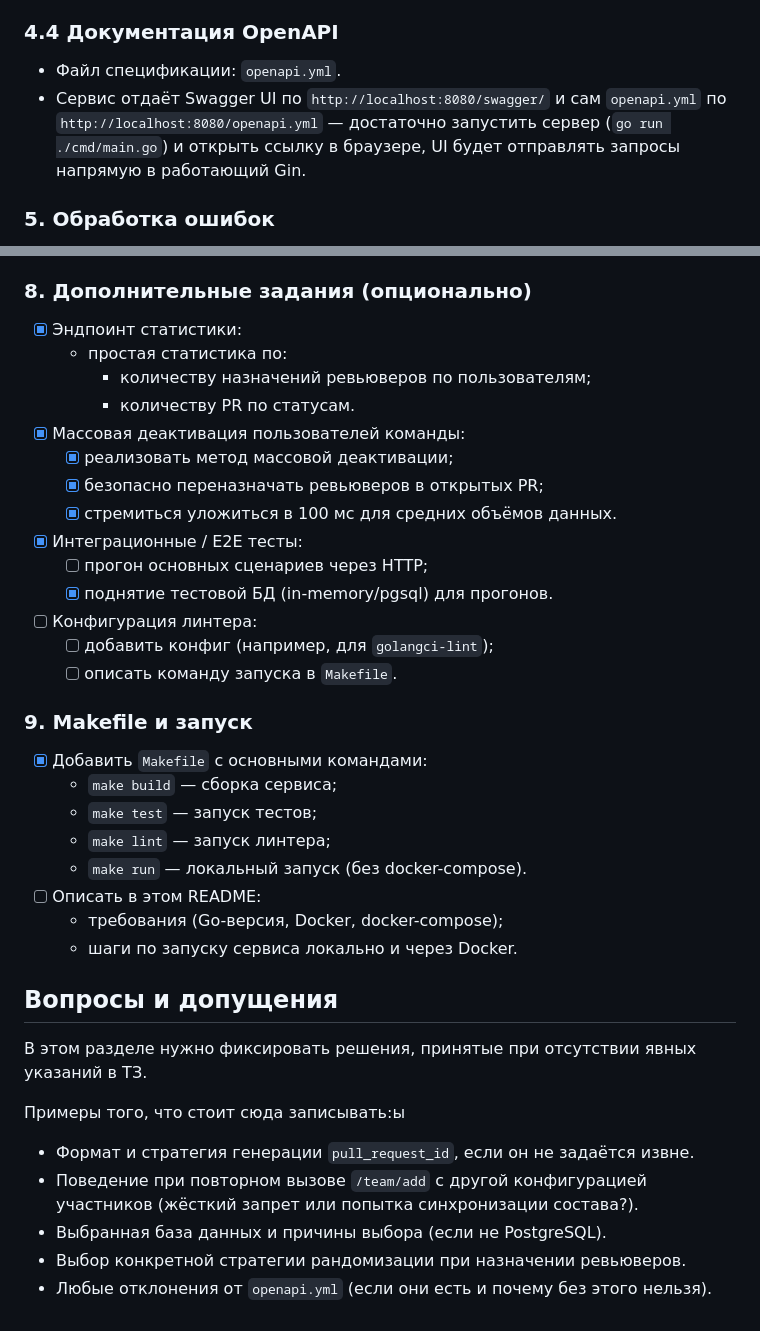
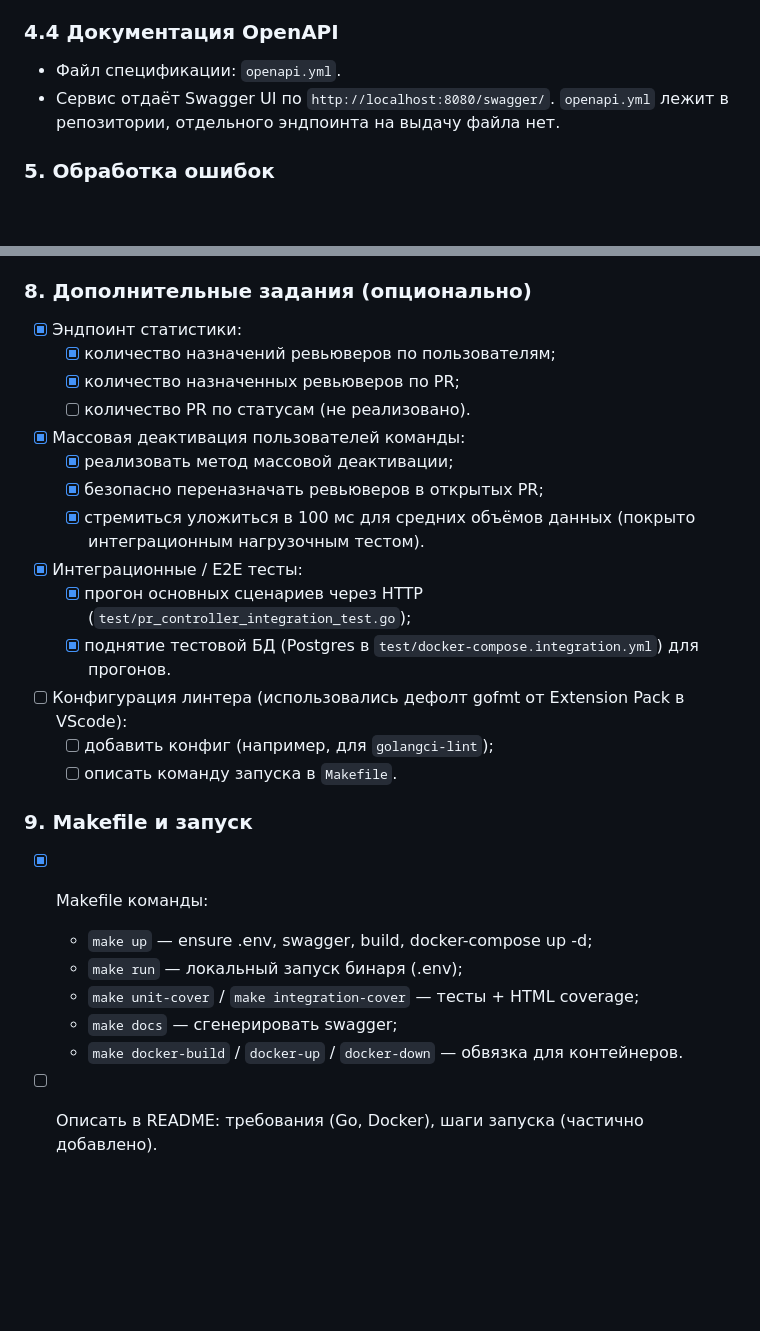
Before and after one commit to Leganyst/avitoTrainee, a Markdown page: checkpoints.md, 2 parts joined by grey strips. Drawn GitHub-style; blank space fills up the shorter version.

```diff
--- a/checkpoints.md
+++ b/checkpoints.md
@@ -108,7 +108,7 @@
 ### 4.4 Документация OpenAPI
 
 - Файл спецификации: `openapi.yml`.
-- Сервис отдаёт Swagger UI по `http://localhost:8080/swagger/` и сам `openapi.yml` по `http://localhost:8080/openapi.yml` — достаточно запустить сервер (`go run ./cmd/main.go`) и открыть ссылку в браузере, UI будет отправлять запросы напрямую в работающий Gin.
+- Сервис отдаёт Swagger UI по `http://localhost:8080/swagger/`. `openapi.yml` лежит в репозитории, отдельного эндпоинта на выдачу файла нет.
 
 ### 5. Обработка ошибок
 
@@ -145,39 +145,26 @@
 ### 8. Дополнительные задания (опционально)
 
 - [x] Эндпоинт статистики:
-  - простая статистика по:
-    - количеству назначений ревьюверов по пользователям;
-    - количеству PR по статусам.
+  - [x] количество назначений ревьюверов по пользователям;
+  - [x] количество назначенных ревьюверов по PR;
+  - [ ] количество PR по статусам (не реализовано).
 - [x] Массовая деактивация пользователей команды:
   - [x] реализовать метод массовой деактивации;
   - [x] безопасно переназначать ревьюверов в открытых PR;
-  - [x] стремиться уложиться в 100 мс для средних объёмов данных.
+  - [x] стремиться уложиться в 100 мс для средних объёмов данных (покрыто интеграционным нагрузочным тестом).
 - [x] Интеграционные / E2E тесты:
-  - [ ] прогон основных сценариев через HTTP;
-  - [x] поднятие тестовой БД (in-memory/pgsql) для прогонов.
-- [ ] Конфигурация линтера:
+  - [x] прогон основных сценариев через HTTP (`test/pr_controller_integration_test.go`);
+  - [x] поднятие тестовой БД (Postgres в `test/docker-compose.integration.yml`) для прогонов.
+- [ ] Конфигурация линтера (использовались дефолт gofmt от Extension Pack в VScode):
   - [ ] добавить конфиг (например, для `golangci-lint`);
   - [ ] описать команду запуска в `Makefile`.
 
 ### 9. Makefile и запуск
 
-- [x] Добавить `Makefile` с основными командами:
-  - `make build` — сборка сервиса;
-  - `make test` — запуск тестов;
-  - `make lint` — запуск линтера;
-  - `make run` — локальный запуск (без docker-compose).
-- [ ] Описать в этом README:
-  - требования (Go-версия, Docker, docker-compose);
-  - шаги по запуску сервиса локально и через Docker.
-
-## Вопросы и допущения
-
-В этом разделе нужно фиксировать решения, принятые при отсутствии явных указаний в ТЗ.
-
-Примеры того, что стоит сюда записывать:ы
-
-- Формат и стратегия генерации `pull_request_id`, если он не задаётся извне.
-- Поведение при повторном вызове `/team/add` с другой конфигурацией участников (жёсткий запрет или попытка синхронизации состава?).
-- Выбранная база данных и причины выбора (если не PostgreSQL).
-- Выбор конкретной стратегии рандомизации при назначении ревьюверов.
-- Любые отклонения от `openapi.yml` (если они есть и почему без этого нельзя).
+- [x] Makefile команды:
+  - `make up` — ensure .env, swagger, build, docker-compose up -d;
+  - `make run` — локальный запуск бинаря (.env);
+  - `make unit-cover` / `make integration-cover` — тесты + HTML coverage;
+  - `make docs` — сгенерировать swagger;
+  - `make docker-build` / `docker-up` / `docker-down` — обвязка для контейнеров.
+- [ ] Описать в README: требования (Go, Docker), шаги запуска (частично добавлено).
```
Also changed, not shown: README.md (added, +54 -0 lines).
